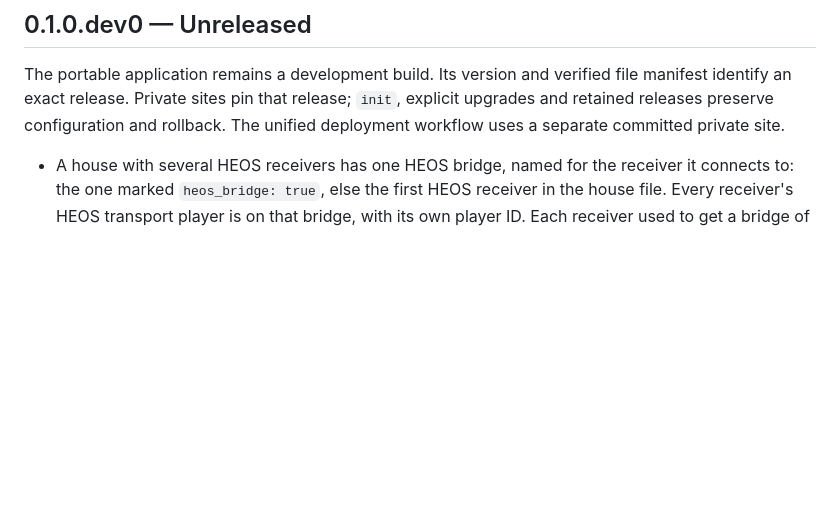
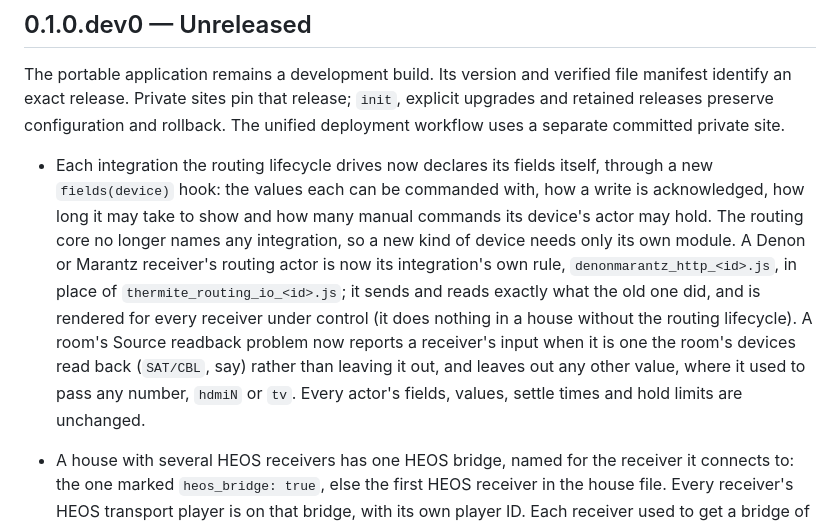
Before and after one commit to spincyc/thermite, a Markdown page: CHANGELOG.md, the part around the change. Rendered like a GitHub page; blank space fills up the shorter version.

Commit message:
Note the fields() declarations in the changelog
Co-Authored-By: Claude Opus 5.5 <noreply@anthropic.com>

```diff
--- a/CHANGELOG.md
+++ b/CHANGELOG.md
@@ -7,6 +7,21 @@ file manifest identify an exact release. Private sites pin that release;
 `init`, explicit upgrades and retained releases preserve configuration and
 rollback. The unified deployment workflow uses a separate committed private site.
 
+- Each integration the routing lifecycle drives now declares its fields
+  itself, through a new `fields(device)` hook: the values each can be
+  commanded with, how a write is acknowledged, how long it may take to
+  show and how many manual commands its device's actor may hold. The
+  routing core no longer names any integration, so a new kind of device
+  needs only its own module. A Denon or Marantz receiver's routing actor
+  is now its integration's own rule, `denonmarantz_http_<id>.js`, in
+  place of `thermite_routing_io_<id>.js`; it sends and reads exactly what
+  the old one did, and is rendered for every receiver under control (it
+  does nothing in a house without the routing lifecycle). A room's Source
+  readback problem now reports a receiver's input when it is one the
+  room's devices read back (`SAT/CBL`, say) rather than leaving it out,
+  and leaves out any other value, where it used to pass any number,
+  `hdmiN` or `tv`. Every actor's fields, values, settle times and hold
+  limits are unchanged.
 - A house with several HEOS receivers has one HEOS bridge, named for the
   receiver it connects to: the one marked `heos_bridge: true`, else the
   first HEOS receiver in the house file. Every receiver's HEOS transport
```
